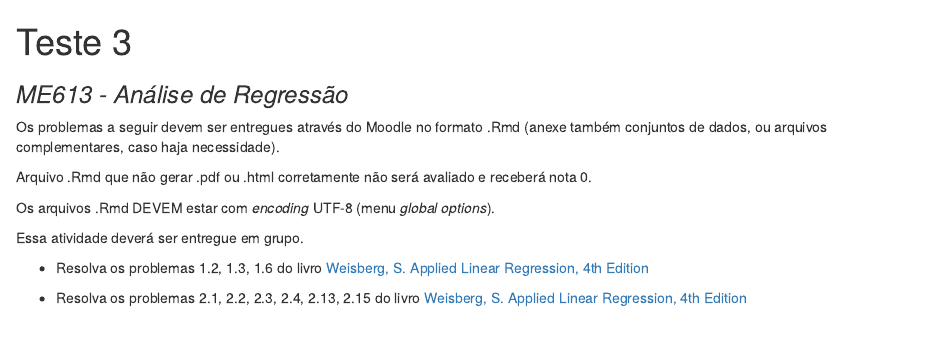
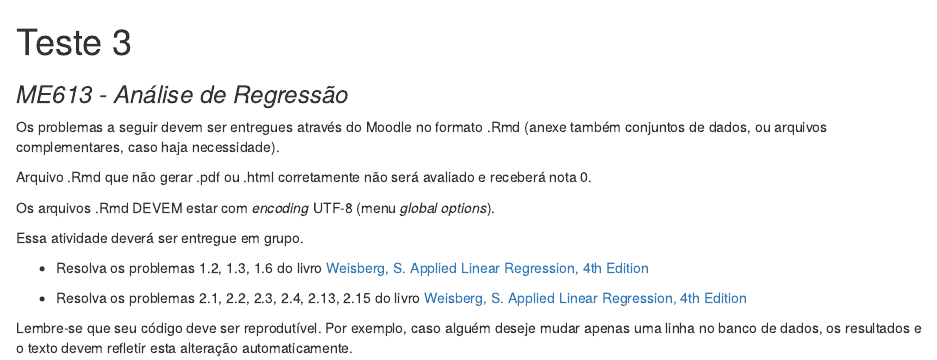
Before and after one commit to ME613-UNICAMP/ME613-UNICAMP.github.io, an R Markdown document (exercicios/Teste03.Rmd): the page in a window 1100 px wide, from its top. The pictures show the output file exercicios/Teste03.html that the author committed with the source, opened offline.

Commit message:
reprodutibilidade exercício

```diff
--- a/exercicios/Teste03.Rmd
+++ b/exercicios/Teste03.Rmd
@@ -19,3 +19,5 @@ Essa atividade deverá ser entregue em grupo.
 * Resolva os problemas 1.2, 1.3, 1.6 do livro [Weisberg, S. Applied Linear Regression, 4th Edition](http://site.ebrary.com/lib/unicamp/reader.action?docID=10867127&ppg=37)
 
 * Resolva os problemas 2.1, 2.2, 2.3, 2.4, 2.13, 2.15 do livro [Weisberg, S. Applied Linear Regression, 4th Edition](http://site.ebrary.com/lib/unicamp/reader.action?docID=10867127&ppg=58)
+
+Lembre-se que seu código deve ser reprodutível. Por exemplo, caso alguém deseje mudar apenas uma linha no banco de dados, os resultados e o texto devem refletir esta alteração automaticamente.
```
Also changed, not shown: exercicios/Teste03.html.
